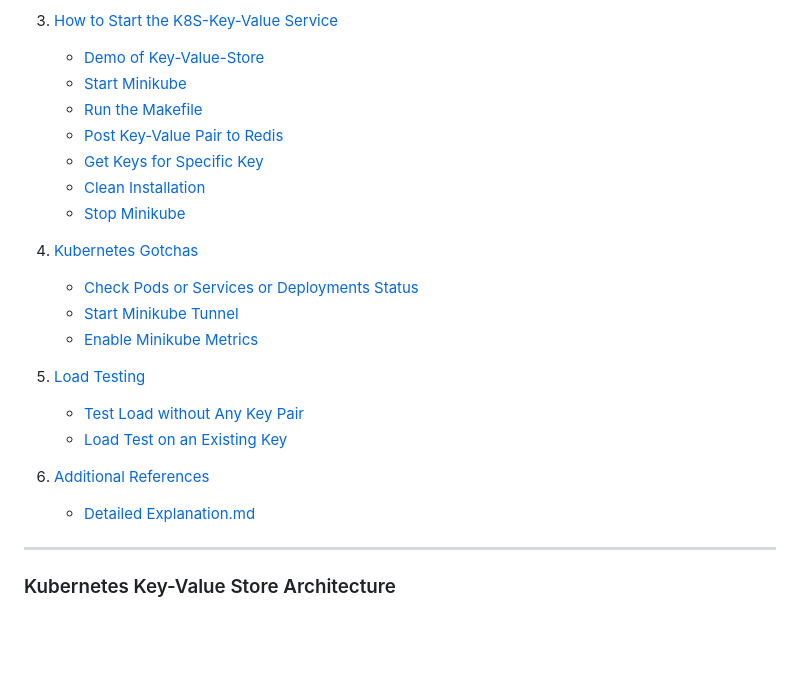
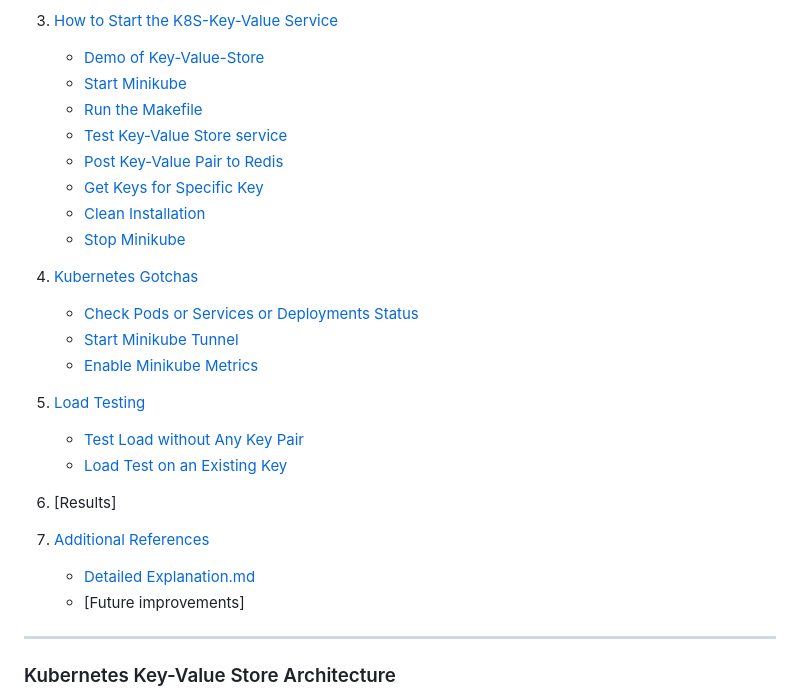
Before and after one commit to chaitraboggaram/K8S-Key-Value-Store, a Markdown page: README.md, the part around the change printed below. Drawn GitHub-style; blank space fills up the shorter version.

```diff
--- a/README.md
+++ b/README.md
@@ -17,22 +17,26 @@ A Key-Value store has been developed using Kubernetes (K8s) with Minikube for cl
    - [Demo of Key-Value-Store](#demo-of-key-value-store)
    - [Start Minikube](#1-start-minikube)
    - [Run the Makefile](#2-run-the-makefile)
-   - [Post Key-Value Pair to Redis](#3-post-key-value-pair-to-redis)
-   - [Get Keys for Specific Key](#4-get-keys-for-specific-key)
-   - [Clean Installation](#5-clean-installation)
-   - [Stop Minikube](#6-stop-minikube)
+   - [Test Key-Value Store service](#3-test-key-value-store-service)
+   - [Post Key-Value Pair to Redis](#4-post-key-value-pair-to-redis)
+   - [Get Keys for Specific Key](#5-get-keys-for-specific-key)
+   - [Clean Installation](#6-clean-installation)
+   - [Stop Minikube](#7-stop-minikube)
 
-5. [Kubernetes Gotchas](#kubernetes-gotchas)
+4. [Kubernetes Gotchas](#kubernetes-gotchas)
    - [Check Pods or Services or Deployments Status](#1-check-pods-or-services-or-deployments-status)
    - [Start Minikube Tunnel](#2-start-minikube-tunnel)
    - [Enable Minikube Metrics](#3-enable-minikube-metrics)
 
-6. [Load Testing](#load-testing)
+5. [Load Testing](#load-testing)
    - [Test Load without Any Key Pair](#1-if-you-want-to-test-load-without-any-key-pair)
    - [Load Test on an Existing Key](#2-if-you-want-to-load-test-on-an-existing-key)
 
+6. [Results]
+
 7. [Additional References](#additional-references)
    - [Detailed Explanation.md](Detailed%20Explanation.md)
+   - [Future improvements]
 
 
 </br>
```
Also changed, not shown: other parts of README.md (+1 -0 lines), Detailed Explanation.md (added, +338 -0 lines).
